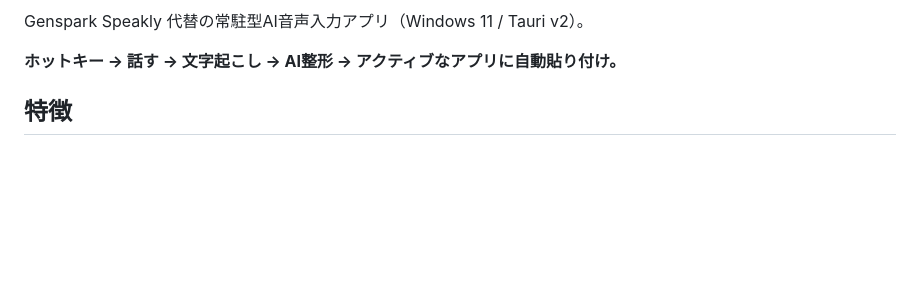
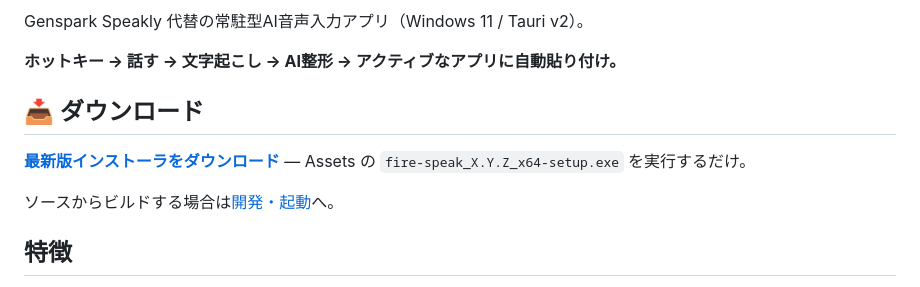
Before and after one commit to firemio/fire-speak, a Markdown page: README.md, the part around one of its changes. Rendered like a GitHub page; blank space fills up the shorter version.

Commit message:
docs: add download section and release badge to README
Co-Authored-By: Claude Fable 5 <noreply@anthropic.com>

```diff
--- a/README.md
+++ b/README.md
@@ -3,6 +5,12 @@
 Genspark Speakly 代替の常駐型AI音声入力アプリ（Windows 11 / Tauri v2）。
 
 **ホットキー → 話す → 文字起こし → AI整形 → アクティブなアプリに自動貼り付け。**
+
+## 📥 ダウンロード
+
+**[最新版インストーラをダウンロード](https://github.com/firemio/fire-speak/releases/latest)** — Assets の `fire-speak_X.Y.Z_x64-setup.exe` を実行するだけ。
+
+ソースからビルドする場合は[開発・起動](#開発起動)へ。
 
 ## 特徴
 
```
Also changed, not shown: other parts of README.md (+2 -0 lines).
